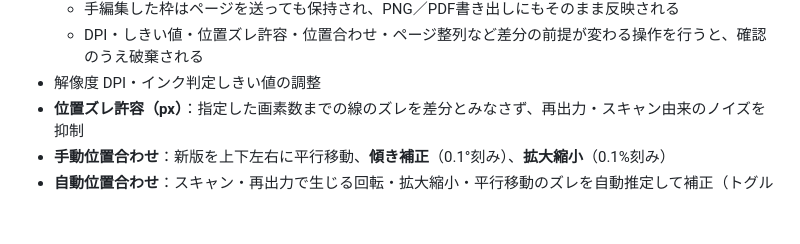
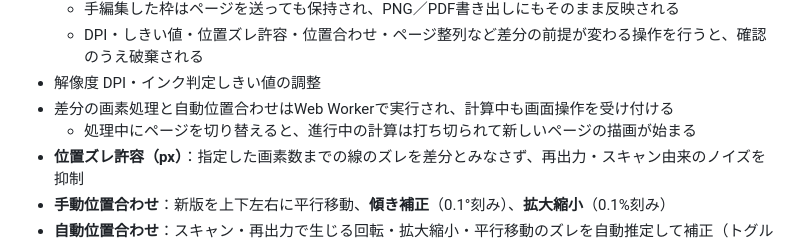
Before and after one commit to niwa-yamaguchi/PDF-Diff-Reviewer, a Markdown page: README.md, the part around the change. Rendered like a GitHub page; blank space fills up the shorter version.

Commit message:
docs(worker): Worker化に伴う文書と更新日を反映

```diff
--- a/README.md
+++ b/README.md
@@ -28,6 +28,8 @@
   - 手編集した枠はページを送っても保持され、PNG／PDF書き出しにもそのまま反映される
   - DPI・しきい値・位置ズレ許容・位置合わせ・ページ整列など差分の前提が変わる操作を行うと、確認のうえ破棄される
 - 解像度 DPI・インク判定しきい値の調整
+- 差分の画素処理と自動位置合わせはWeb Workerで実行され、計算中も画面操作を受け付ける
+  - 処理中にページを切り替えると、進行中の計算は打ち切られて新しいページの描画が始まる
 - **位置ズレ許容（px）**：指定した画素数までの線のズレを差分とみなさず、再出力・スキャン由来のノイズを抑制
 - **手動位置合わせ**：新版を上下左右に平行移動、**傾き補正**（0.1°刻み）、**拡大縮小**（0.1%刻み）
 - **自動位置合わせ**：スキャン・再出力で生じる回転・拡大縮小・平行移動のズレを自動推定して補正（トグルでON/OFF、手動位置合わせと併用可）
```
